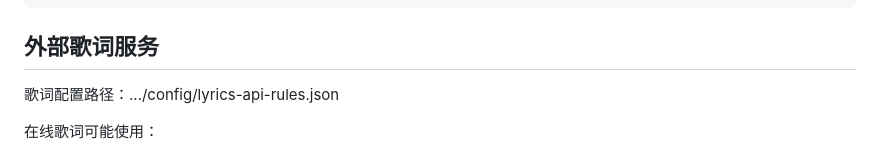
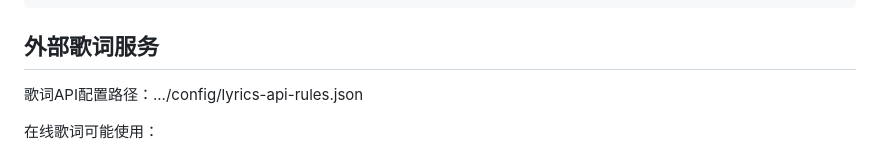
Before and after one commit to p0etrryw1ne/wallpaper-smtc-music, a Markdown page: README.md, the part around the change. Drawn GitHub-style.

```diff
--- a/README.md
+++ b/README.md
@@ -59,7 +59,7 @@ http://127.0.0.1:8010/?mock=long&mode=lyrics
 
 ## 外部歌词服务
 
-歌词配置路径：.../config/lyrics-api-rules.json
+歌词API配置路径：.../config/lyrics-api-rules.json
 
 在线歌词可能使用：
 
```
